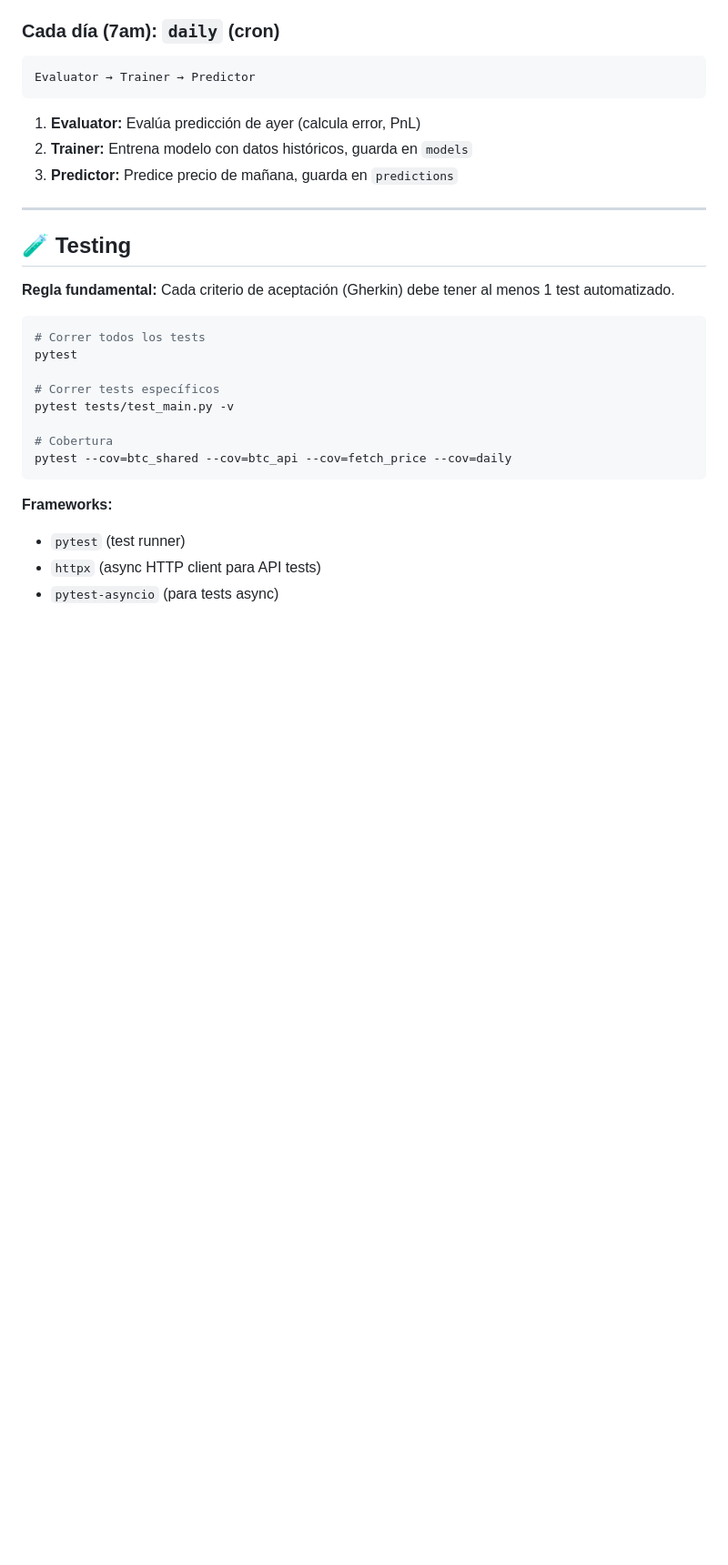
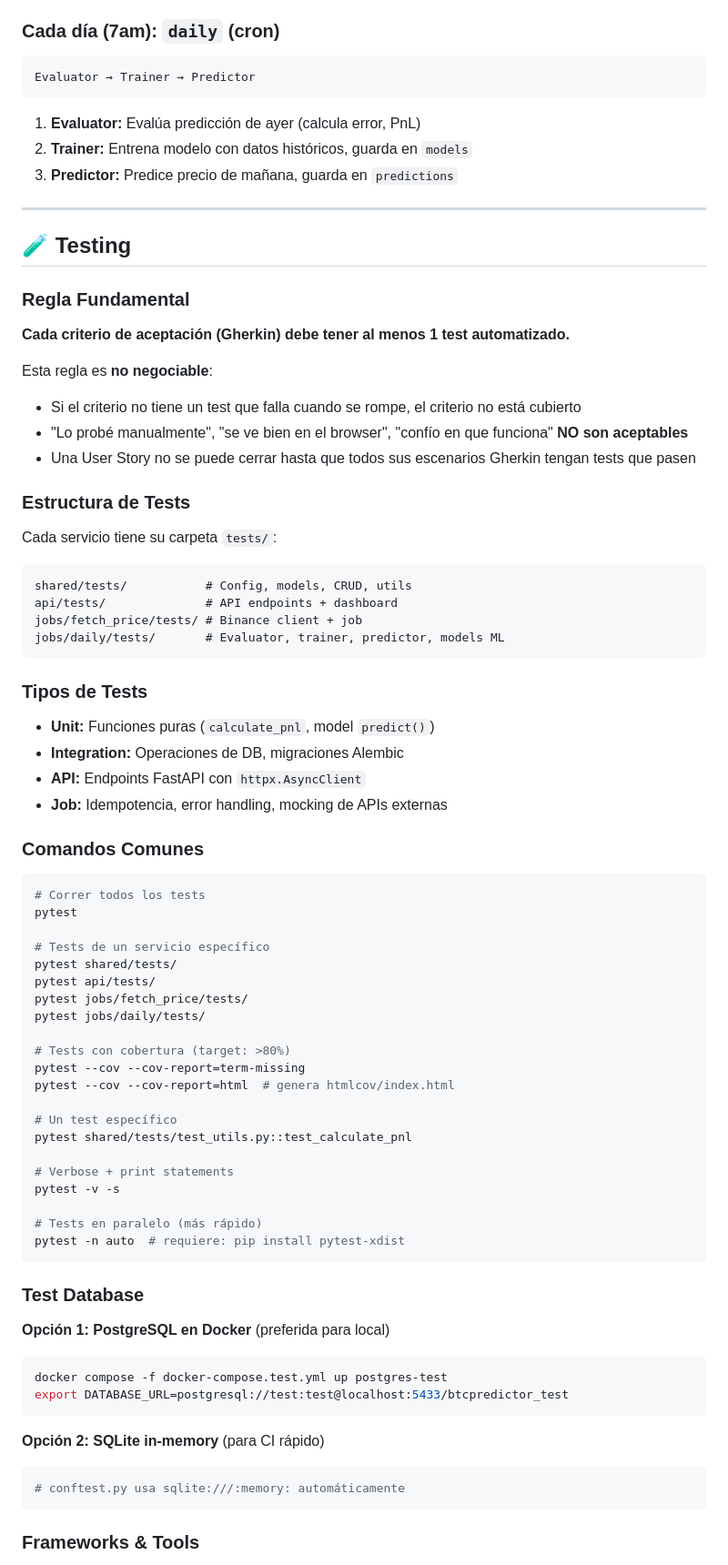
Before and after one commit to cuauhtemocbe/btc-predictor, a Markdown page: README.md, the part around one of its changes. Shown at 91% size. Drawn GitHub-style; blank space fills up the shorter version.

Commit message:
docs: Expand testing documentation in README.md
README.md updates:
- Expand Testing section from basic to comprehensive
- Add test structure overview (4 services with tests/)
- Document test types and their purposes (unit, integration, API, job)
- Add detailed testing commands:
  * Run all tests / specific services
  * Coverage reports (term + HTML)
  * Specific test execution
  * Parallel execution with pytest-xdist
- Include test database setup options (PostgreSQL + SQLite)
- List all testing frameworks & tools
- Add non-negotiable rule: every Gherkin criterion needs automated test
- Link to ARCHITECTURE.md for complete testing strategy

Note: .claude/CLAUDE.md also updated locally (not tracked in git)
with comprehensive testing guidance for future Claude sessions.

Co-Authored-By: Claude Sonnet 4.5 <noreply@anthropic.com>

````diff
--- a/README.md
+++ b/README.md
@@ -184,20 +184,71 @@ Evaluator → Trainer → Predictor
 
 ## 🧪 Testing
 
-**Regla fundamental:** Cada criterio de aceptación (Gherkin) debe tener al menos 1 test automatizado.
+### Regla Fundamental
+
+**Cada criterio de aceptación (Gherkin) debe tener al menos 1 test automatizado.**
+
+Esta regla es **no negociable**:
+- Si el criterio no tiene un test que falla cuando se rompe, el criterio no está cubierto
+- "Lo probé manualmente", "se ve bien en el browser", "confío en que funciona" **NO son aceptables**
+- Una User Story no se puede cerrar hasta que todos sus escenarios Gherkin tengan tests que pasen
+
+### Estructura de Tests
+
+Cada servicio tiene su carpeta `tests/`:
+
+```
+shared/tests/           # Config, models, CRUD, utils
+api/tests/              # API endpoints + dashboard
+jobs/fetch_price/tests/ # Binance client + job
+jobs/daily/tests/       # Evaluator, trainer, predictor, models ML
+```
+
+### Tipos de Tests
+
+- **Unit:** Funciones puras (`calculate_pnl`, model `predict()`)
+- **Integration:** Operaciones de DB, migraciones Alembic
+- **API:** Endpoints FastAPI con `httpx.AsyncClient`
+- **Job:** Idempotencia, error handling, mocking de APIs externas
+
+### Comandos Comunes
 
 ```bash
 # Correr todos los tests
 pytest
 
-# Correr tests específicos
-pytest tests/test_main.py -v
+# Tests de un servicio específico
+pytest shared/tests/
+pytest api/tests/
+pytest jobs/fetch_price/tests/
+pytest jobs/daily/tests/
 
-# Cobertura
-pytest --cov=btc_shared --cov=btc_api --cov=fetch_price --cov=daily
+# Tests con cobertura (target: >80%)
+pytest --cov --cov-report=term-missing
+pytest --cov --cov-report=html  # genera htmlcov/index.html
+
+# Un test específico
+pytest shared/tests/test_utils.py::test_calculate_pnl
+
+# Verbose + print statements
+pytest -v -s
+
+# Tests en paralelo (más rápido)
+pytest -n auto  # requiere: pip install pytest-xdist
 ```
 
-**Frameworks:**
-- `pytest` (test runner)
-- `httpx` (async HTTP client para API tests)
-- `pytest-asyncio` (para tests async)
+### Test Database
+
+**Opción 1: PostgreSQL en Docker** (preferida para local)
+```bash
+docker compose -f docker-compose.test.yml up postgres-test
+export DATABASE_URL=postgresql://test:test@localhost:5433/btcpredictor_test
+```
+
+**Opción 2: SQLite in-memory** (para CI rápido)
+```python
+# conftest.py usa sqlite:///:memory: automáticamente
+```
+
+### Frameworks & Tools
+
````
Also changed, not shown: other parts of README.md (+11 -0 lines).
